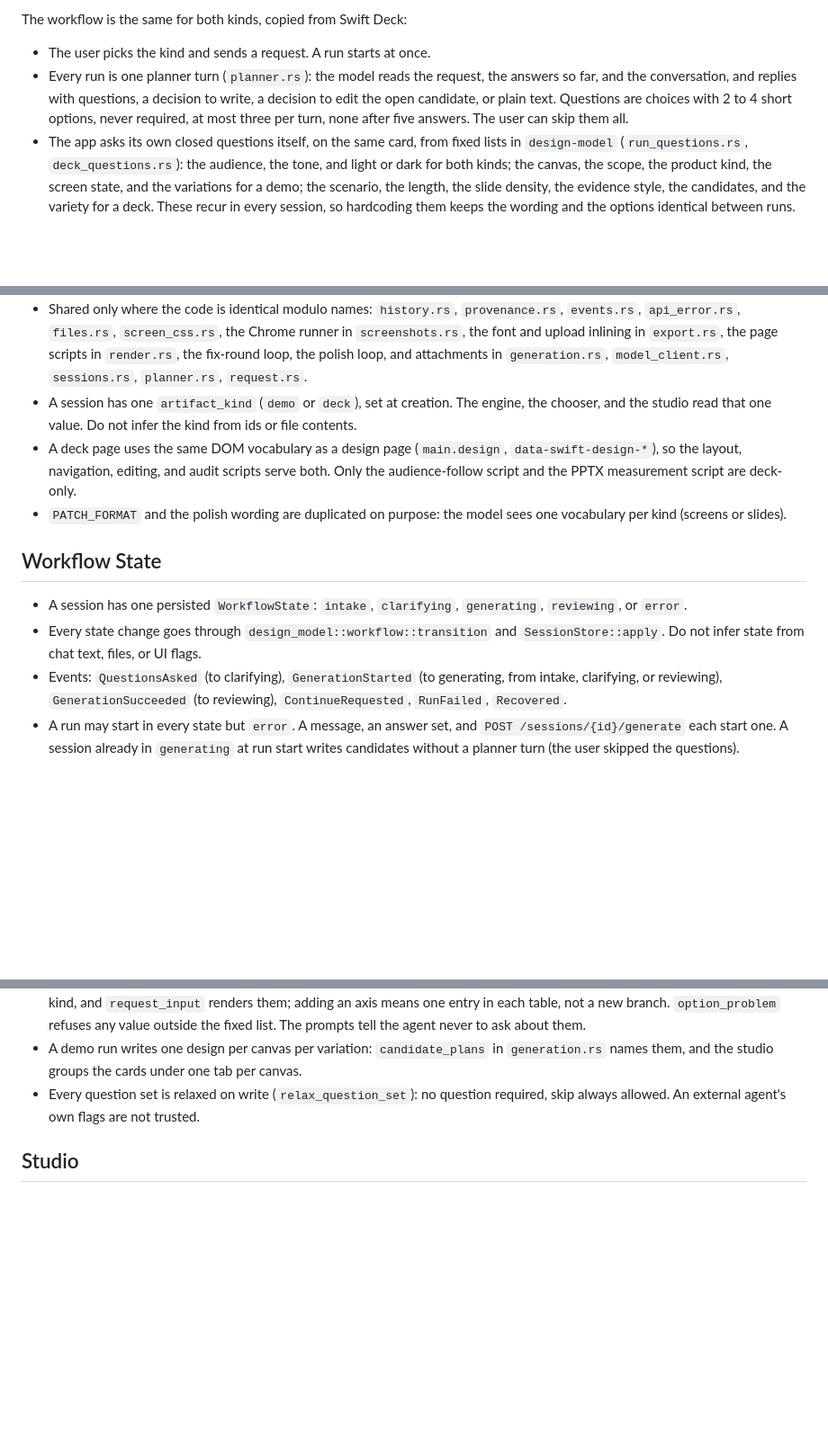
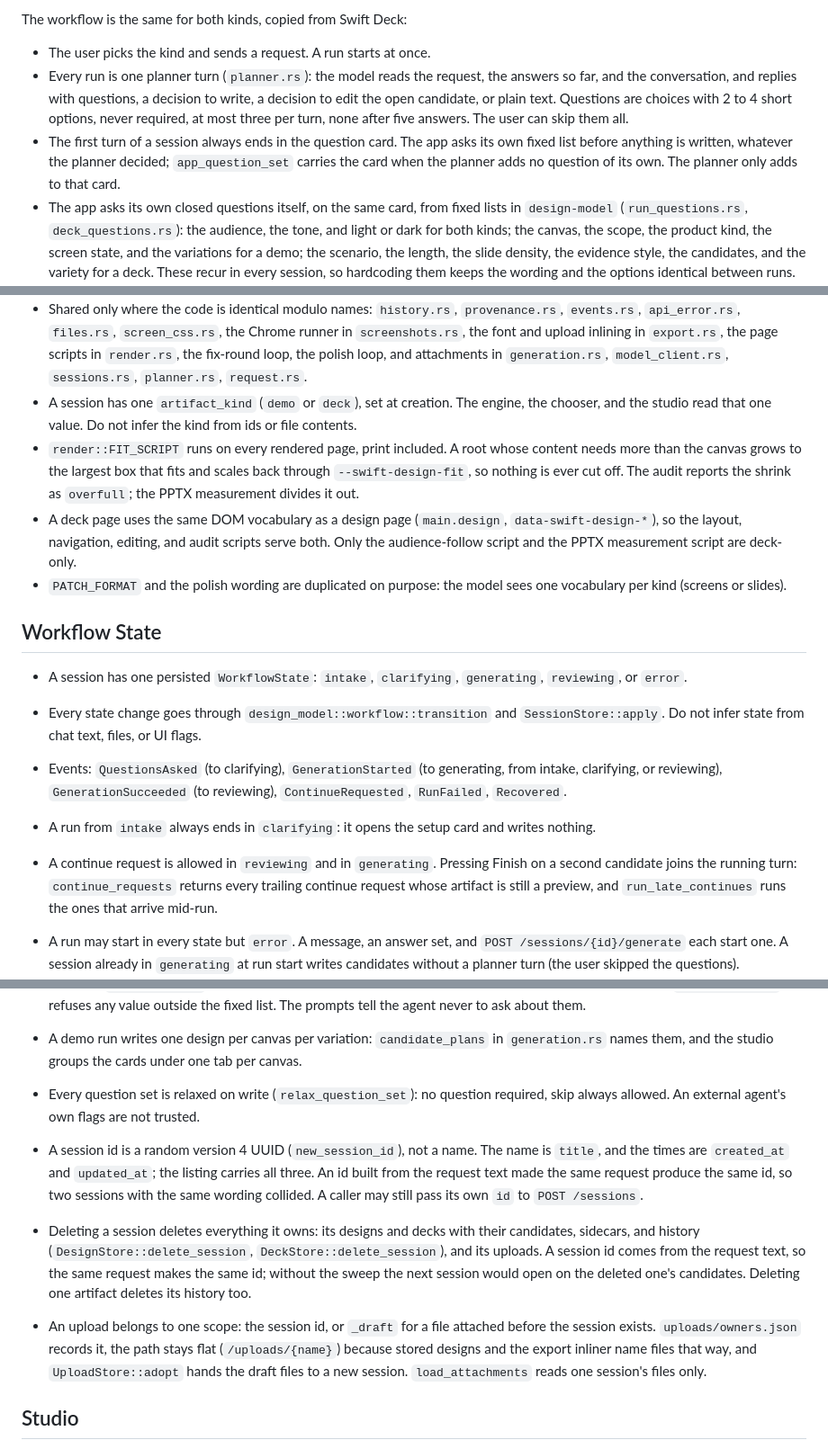
Before and after one commit to yuenshingyan/swift-design, a Markdown page: CLAUDE.md, 3 parts joined by grey strips. Shown at 90% size. Drawn GitHub-style; blank space fills up the shorter version.

Commit message:
docs: record the setup card, the fit, the session id, and uploads

```diff
--- a/CLAUDE.md
+++ b/CLAUDE.md
@@ -11,6 +11,7 @@ The workflow is the same for both kinds, copied from Swift Deck:
 
 - The user picks the kind and sends a request. A run starts at once.
 - Every run is one planner turn (`planner.rs`): the model reads the request, the answers so far, and the conversation, and replies with questions, a decision to write, a decision to edit the open candidate, or plain text. Questions are choices with 2 to 4 short options, never required, at most three per turn, none after five answers. The user can skip them all.
+- The first turn of a session always ends in the question card. The app asks its own fixed list before anything is written, whatever the planner decided; `app_question_set` carries the card when the planner adds no question of its own. The planner only adds to that card.
 - The app asks its own closed questions itself, on the same card, from fixed lists in `design-model` (`run_questions.rs`, `deck_questions.rs`): the audience, the tone, and light or dark for both kinds; the canvas, the scope, the product kind, the screen state, and the variations for a demo; the scenario, the length, the slide density, the evidence style, the candidates, and the variety for a deck. These recur in every session, so hardcoding them keeps the wording and the options identical between runs. The agent asks only what the request itself raises.
 - Agents build artifacts by writing JSON files that conform to the served schemas. There is no brief: `request.rs` renders the request, the app's choices, and the answers as the prompt input.
 - After candidates exist, a chat message is a turn: with a candidate open or chosen the planner edits it; otherwise it writes new candidates.
@@ -46,6 +47,7 @@ Designs and decks are separate pipelines that share one workflow.
 - Separate per kind: the model types (`design.rs`, `screen.rs` and `deck.rs`, `slide.rs`), the stores (`designs.rs`, `decks.rs`), the routes (`/designs/*`, `/decks/*`), the render entry points (`render.rs`, `deck_render.rs`), the patches (`patch.rs`, `deck_patch.rs`), the polish prompts (`polish.rs`, `deck_polish.rs`), the generation prompts (`generation.rs`, `deck_generation.rs`), and the editors (`editor.rs`, `deck_editor.rs`). Deck-only modules: `presenter.rs` and `pptx.rs`.
 - Shared only where the code is identical modulo names: `history.rs`, `provenance.rs`, `events.rs`, `api_error.rs`, `files.rs`, `screen_css.rs`, the Chrome runner in `screenshots.rs`, the font and upload inlining in `export.rs`, the page scripts in `render.rs`, the fix-round loop, the polish loop, and attachments in `generation.rs`, `model_client.rs`, `sessions.rs`, `planner.rs`, `request.rs`.
 - A session has one `artifact_kind` (`demo` or `deck`), set at creation. The engine, the chooser, and the studio read that one value. Do not infer the kind from ids or file contents.
+- `render::FIT_SCRIPT` runs on every rendered page, print included. A root whose content needs more than the canvas grows to the largest box that fits and scales back through `--swift-design-fit`, so nothing is ever cut off. The audit reports the shrink as `overfull`; the PPTX measurement divides it out.
 - A deck page uses the same DOM vocabulary as a design page (`main.design`, `data-swift-design-*`), so the layout, navigation, editing, and audit scripts serve both. Only the audience-follow script and the PPTX measurement script are deck-only.
 - `PATCH_FORMAT` and the polish wording are duplicated on purpose: the model sees one vocabulary per kind (screens or slides).
 
@@ -54,11 +56,18 @@ Designs and decks are separate pipelines that share one workflow.
 - A session has one persisted `WorkflowState`: `intake`, `clarifying`, `generating`, `reviewing`, or `error`.
 - Every state change goes through `design_model::workflow::transition` and `SessionStore::apply`. Do not infer state from chat text, files, or UI flags.
 - Events: `QuestionsAsked` (to clarifying), `GenerationStarted` (to generating, from intake, clarifying, or reviewing), `GenerationSucceeded` (to reviewing), `ContinueRequested`, `RunFailed`, `Recovered`.
+- A run from `intake` always ends in `clarifying`: it opens the setup card and writes nothing.
+- A continue request is allowed in `reviewing` and in `generating`. Pressing Finish on a second candidate joins the running turn: `continue_requests` returns every trailing continue request whose artifact is still a preview, and `run_late_continues` runs the ones that arrive mid-run.
 - A run may start in every state but `error`. A message, an answer set, and `POST /sessions/{id}/generate` each start one. A session already in `generating` at run start writes candidates without a planner turn (the user skipped the questions).
 - Design and deck writes answer 409 unless the session is `generating` (or `reviewing`, for user saves from the editor). An external agent posts `/sessions/{id}/generate` before it writes.
 - The app's answers live on `Session.options`, not in a question set: the artifact kind, the variation count (1 to `CANDIDATE_LIMIT`), the axes in `SHARED_AXES`, `DEMO_AXES`, and `DECK_AXES`, the canvases for a demo (1 to `PLATFORM_LIMIT`), and for a deck the scenario (`DECK_SCENARIOS`), the slide count, and the variety. `RunOptions::axes` lists the picked axes for a kind, and `request_input` renders them; adding an axis means one entry in each table, not a new branch. `option_problem` refuses any value outside the fixed list. The prompts tell the agent never to ask about them.
 - A demo run writes one design per canvas per variation: `candidate_plans` in `generation.rs` names them, and the studio groups the cards under one tab per canvas.
 - Every question set is relaxed on write (`relax_question_set`): no question required, skip always allowed. An external agent's own flags are not trusted.
+
+- A session id is a random version 4 UUID (`new_session_id`), not a name. The name is `title`, and the times are `created_at` and `updated_at`; the listing carries all three. An id built from the request text made the same request produce the same id, so two sessions with the same wording collided. A caller may still pass its own `id` to `POST /sessions`.
+- Deleting a session deletes everything it owns: its designs and decks with their candidates, sidecars, and history (`DesignStore::delete_session`, `DeckStore::delete_session`), and its uploads. A session id comes from the request text, so the same request makes the same id; without the sweep the next session would open on the deleted one's candidates. Deleting one artifact deletes its history too.
+
+- An upload belongs to one scope: the session id, or `_draft` for a file attached before the session exists. `uploads/owners.json` records it, the path stays flat (`/uploads/{name}`) because stored designs and the export inliner name files that way, and `UploadStore::adopt` hands the draft files to a new session. `load_attachments` reads one session's files only.
 
 ## Studio
 
```
